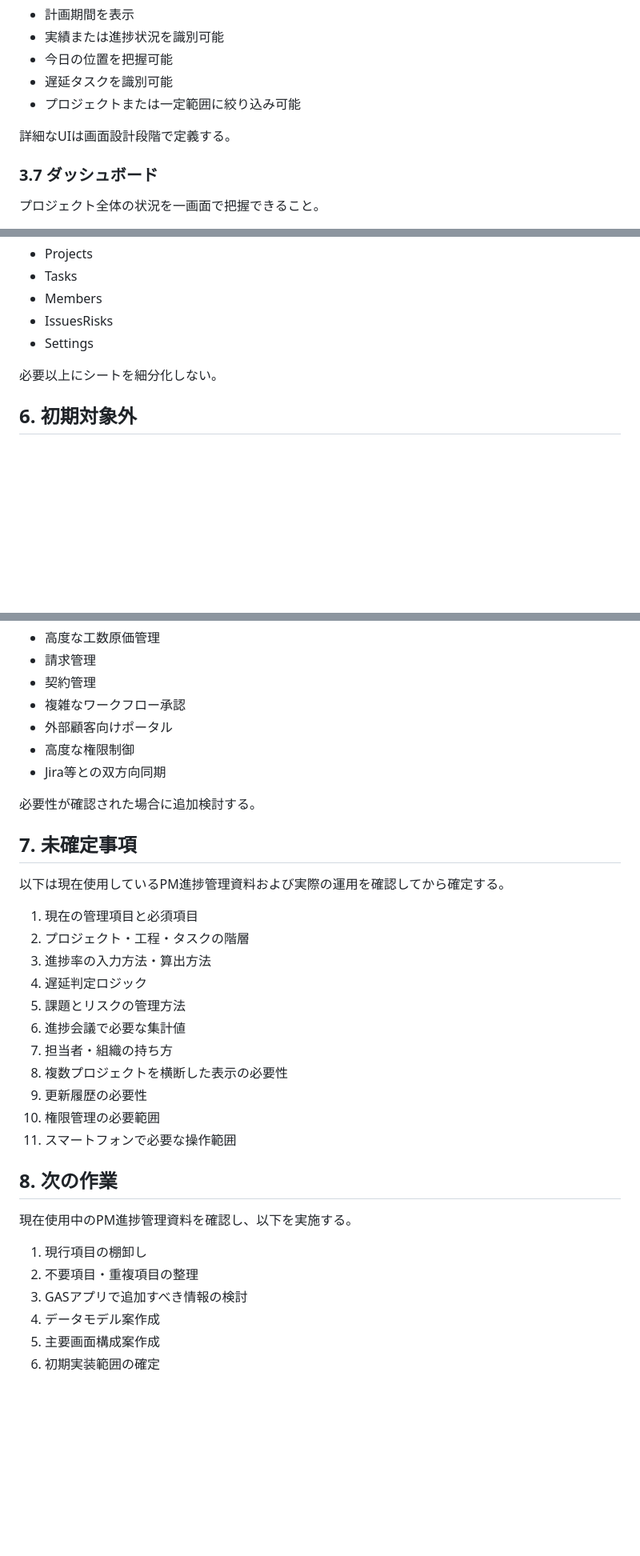
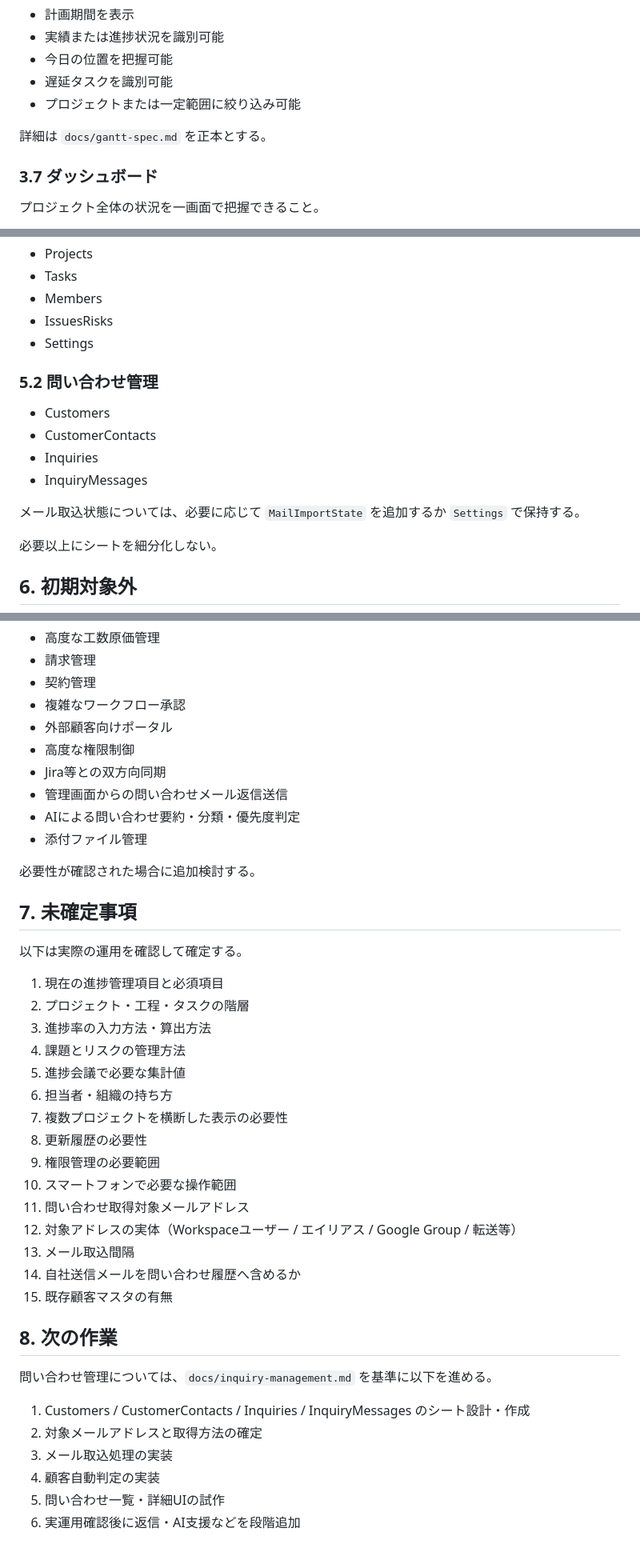
Before and after one commit to checktm/gas-project-control, a Markdown page: docs/requirements.md, 3 parts joined by grey strips. Shown at 80% size. Drawn GitHub-style; blank space fills up the shorter version.

Commit message:
Expand requirements for inquiry management

```diff
--- a/docs/requirements.md
+++ b/docs/requirements.md
@@ -106,7 +112,7 @@ PMが使用している進捗管理資料を、Google Apps Script（GAS）を利
 - 遅延タスクを識別可能
 - プロジェクトまたは一定範囲に絞り込み可能
 
-詳細なUIは画面設計段階で定義する。
+詳細は `docs/gantt-spec.md` を正本とする。
 
 ### 3.7 ダッシュボード
 
@@ -163,6 +205,15 @@ Googleスプレッドシートを主なデータ保存先とする。
 - Members
 - IssuesRisks
 - Settings
+
+### 5.2 問い合わせ管理
+
+- Customers
+- CustomerContacts
+- Inquiries
+- InquiryMessages
+
+メール取込状態については、必要に応じて `MailImportState` を追加するか `Settings` で保持する。
 
 必要以上にシートを細分化しない。
 
@@ -177,32 +228,39 @@ Googleスプレッドシートを主なデータ保存先とする。
 - 外部顧客向けポータル
 - 高度な権限制御
 - Jira等との双方向同期
+- 管理画面からの問い合わせメール返信送信
+- AIによる問い合わせ要約・分類・優先度判定
+- 添付ファイル管理
 
 必要性が確認された場合に追加検討する。
 
 ## 7. 未確定事項
 
-以下は現在使用しているPM進捗管理資料および実際の運用を確認してから確定する。
+以下は実際の運用を確認して確定する。
 
-1. 現在の管理項目と必須項目
+1. 現在の進捗管理項目と必須項目
 2. プロジェクト・工程・タスクの階層
 3. 進捗率の入力方法・算出方法
-4. 遅延判定ロジック
-5. 課題とリスクの管理方法
-6. 進捗会議で必要な集計値
-7. 担当者・組織の持ち方
-8. 複数プロジェクトを横断した表示の必要性
-9. 更新履歴の必要性
-10. 権限管理の必要範囲
-11. スマートフォンで必要な操作範囲
+4. 課題とリスクの管理方法
+5. 進捗会議で必要な集計値
+6. 担当者・組織の持ち方
+7. 複数プロジェクトを横断した表示の必要性
+8. 更新履歴の必要性
+9. 権限管理の必要範囲
+10. スマートフォンで必要な操作範囲
+11. 問い合わせ取得対象メールアドレス
+12. 対象アドレスの実体（Workspaceユーザー / エイリアス / Google Group / 転送等）
+13. メール取込間隔
+14. 自社送信メールを問い合わせ履歴へ含めるか
+15. 既存顧客マスタの有無
 
 ## 8. 次の作業
 
-現在使用中のPM進捗管理資料を確認し、以下を実施する。
+問い合わせ管理については、`docs/inquiry-management.md` を基準に以下を進める。
 
-1. 現行項目の棚卸し
-2. 不要項目・重複項目の整理
-3. GASアプリで追加すべき情報の検討
-4. データモデル案作成
-5. 主要画面構成案作成
-6. 初期実装範囲の確定
+1. Customers / CustomerContacts / Inquiries / InquiryMessages のシート設計・作成
+2. 対象メールアドレスと取得方法の確定
+3. メール取込処理の実装
+4. 顧客自動判定の実装
+5. 問い合わせ一覧・詳細UIの試作
+6. 実運用確認後に返信・AI支援などを段階追加
```
Also changed, not shown: other parts of docs/requirements.md (+49 -7 lines).
